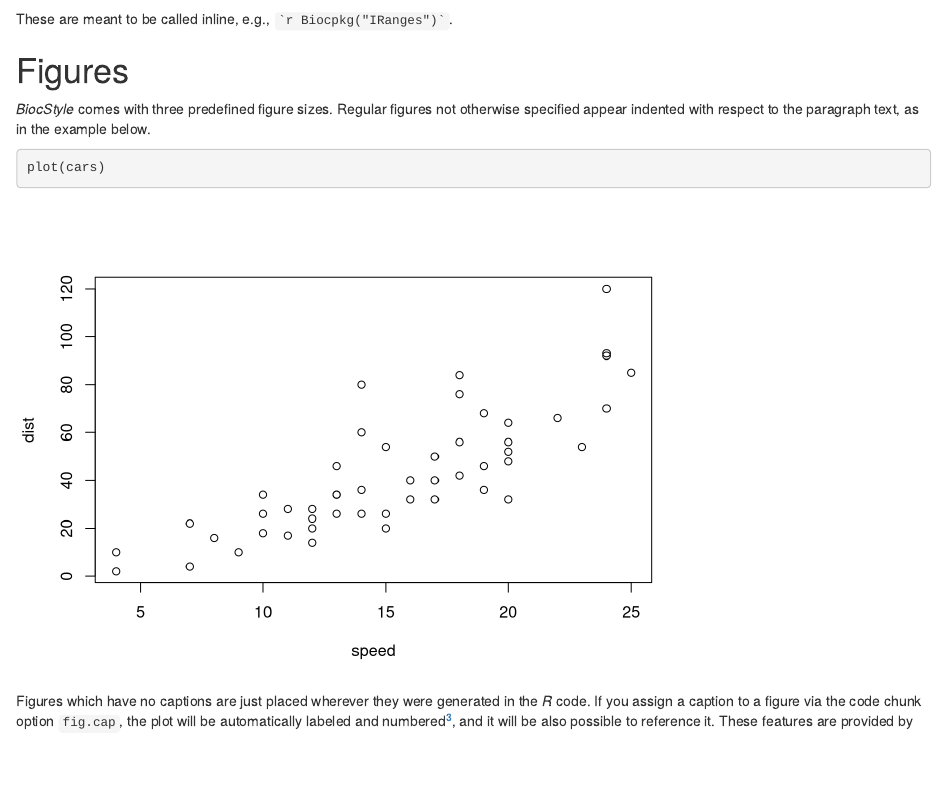
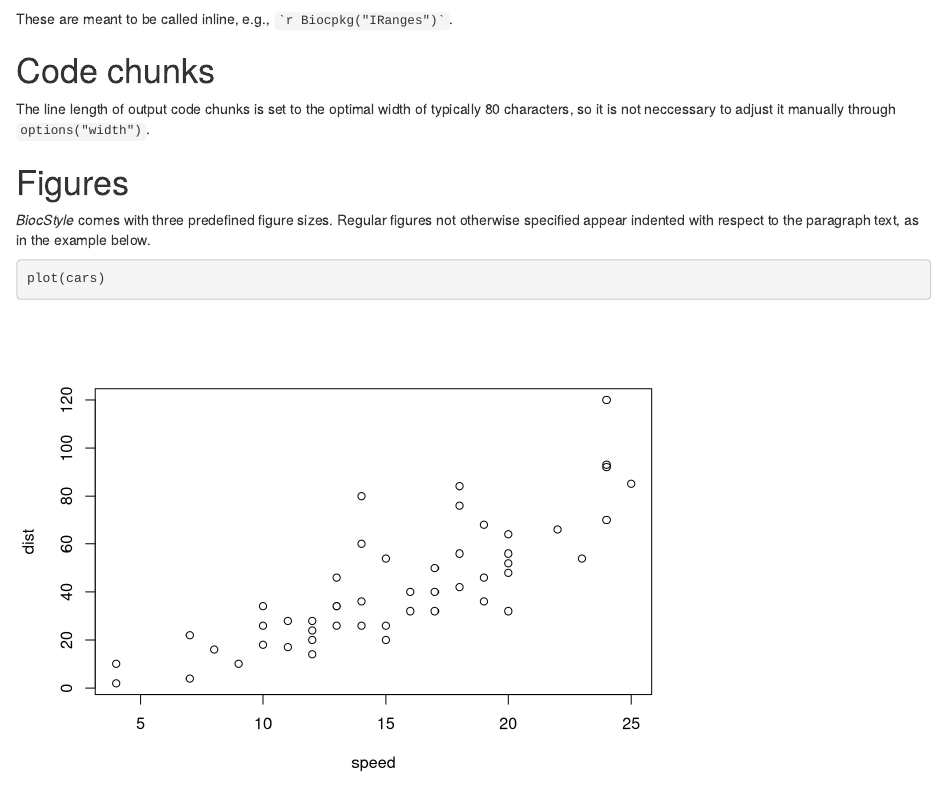
Before and after one commit to Bioconductor/BiocStyle, an R Markdown document (vignettes/AuthoringRmdVignettes.Rmd): the page in a window 1100 px wide, from 3040 px down. Rendered offline with R 4.5, knitr and Pandoc, with nearby package versions; drawn as R Markdown's standard HTML page in place of the format the file asks for.

Commit message:
version 2.5.36 - more verbosity in the vignettes on output code chunks width

```diff
--- a/vignettes/AuthoringRmdVignettes.Rmd
+++ b/vignettes/AuthoringRmdVignettes.Rmd
@@ -186,6 +186,13 @@ referring to _R_ packages:
 
 These are meant to be called inline, e.g., `r inline('Biocpkg("IRanges")')`.
 
+
+# Code chunks
+
+The line length of output code chunks is set to the optimal width of typically
+80 characters, so it is not neccessary to adjust it manually through `options("width")`.
+
+
 # Figures
 
 _BiocStyle_ comes with three predefined figure sizes. Regular figures not otherwise specified appear indented with respect to the paragraph text, as in the example below.
```
Also changed, not shown: 2 other files.
